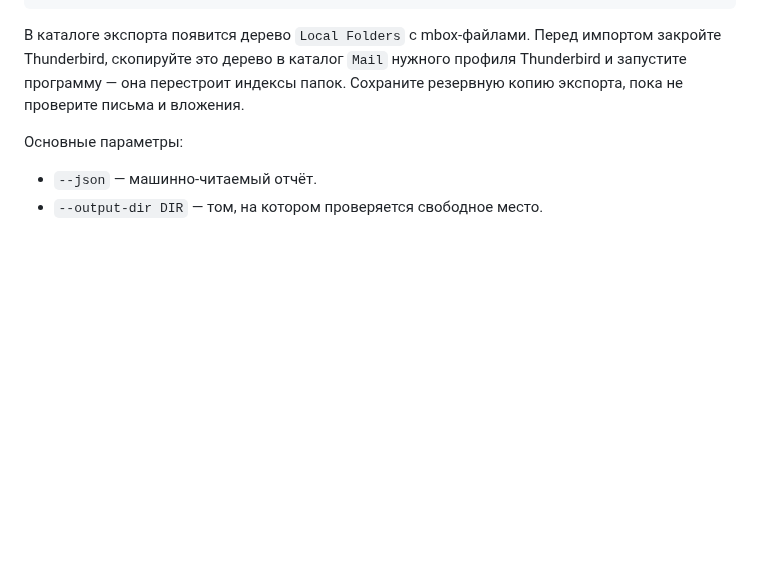
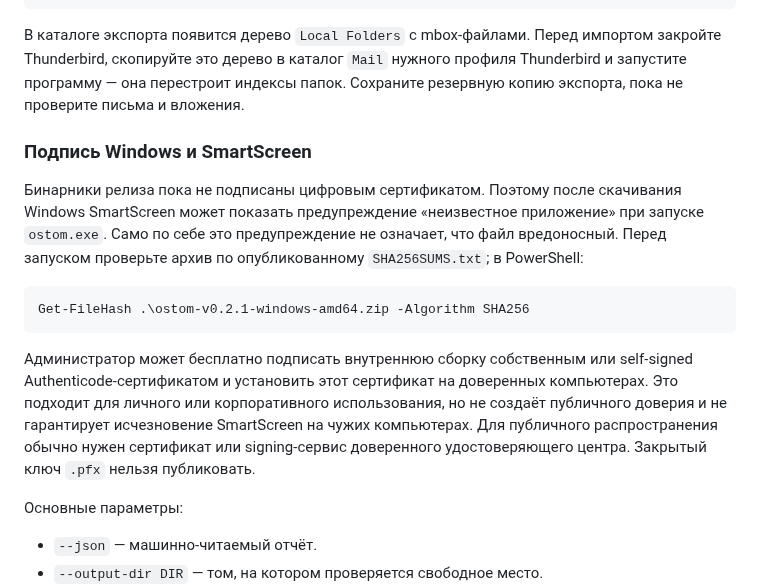
Before and after one commit to rbelshevitz/ostom, a Markdown page: README.ru.md, the part around the change. Rendered like a GitHub page; blank space fills up the shorter version.

Commit message:
Document unsigned Windows releases

````diff
--- a/README.ru.md
+++ b/README.ru.md
@@ -97,6 +97,26 @@ go vet ./...
 импортом закройте Thunderbird, скопируйте это дерево в каталог `Mail` нужного
 профиля Thunderbird и запустите программу — она перестроит индексы папок.
 Сохраните резервную копию экспорта, пока не проверите письма и вложения.
+
+### Подпись Windows и SmartScreen
+
+Бинарники релиза пока не подписаны цифровым сертификатом. Поэтому после
+скачивания Windows SmartScreen может показать предупреждение «неизвестное
+приложение» при запуске `ostom.exe`. Само по себе это предупреждение не
+означает, что файл вредоносный. Перед запуском проверьте архив по
+опубликованному `SHA256SUMS.txt`; в PowerShell:
+
+```powershell
+Get-FileHash .\ostom-v0.2.1-windows-amd64.zip -Algorithm SHA256
+```
+
+Администратор может бесплатно подписать внутреннюю сборку собственным или
+self-signed Authenticode-сертификатом и установить этот сертификат на
+доверенных компьютерах. Это подходит для личного или корпоративного
+использования, но не создаёт публичного доверия и не гарантирует исчезновение
+SmartScreen на чужих компьютерах. Для публичного распространения обычно нужен
+сертификат или signing-сервис доверенного удостоверяющего центра. Закрытый
+ключ `.pfx` нельзя публиковать.
 
 Основные параметры:
 
````
Also changed, not shown: README.md (+18 -0 lines).
